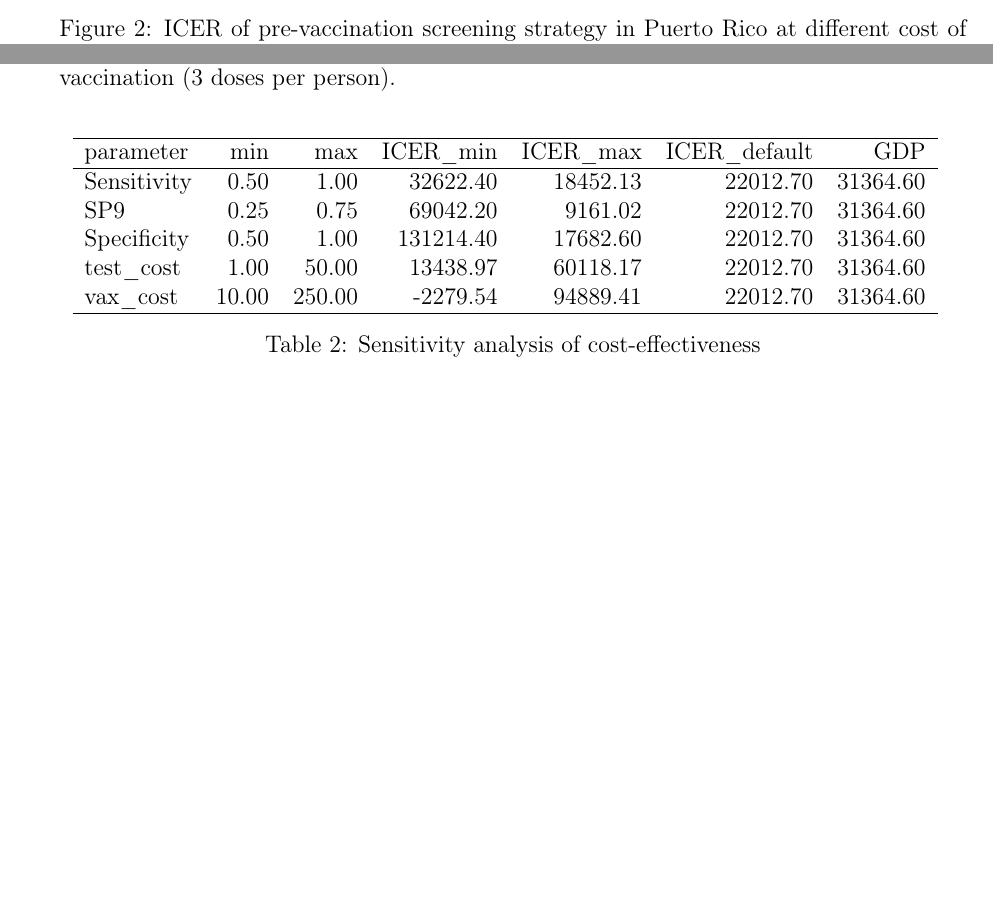
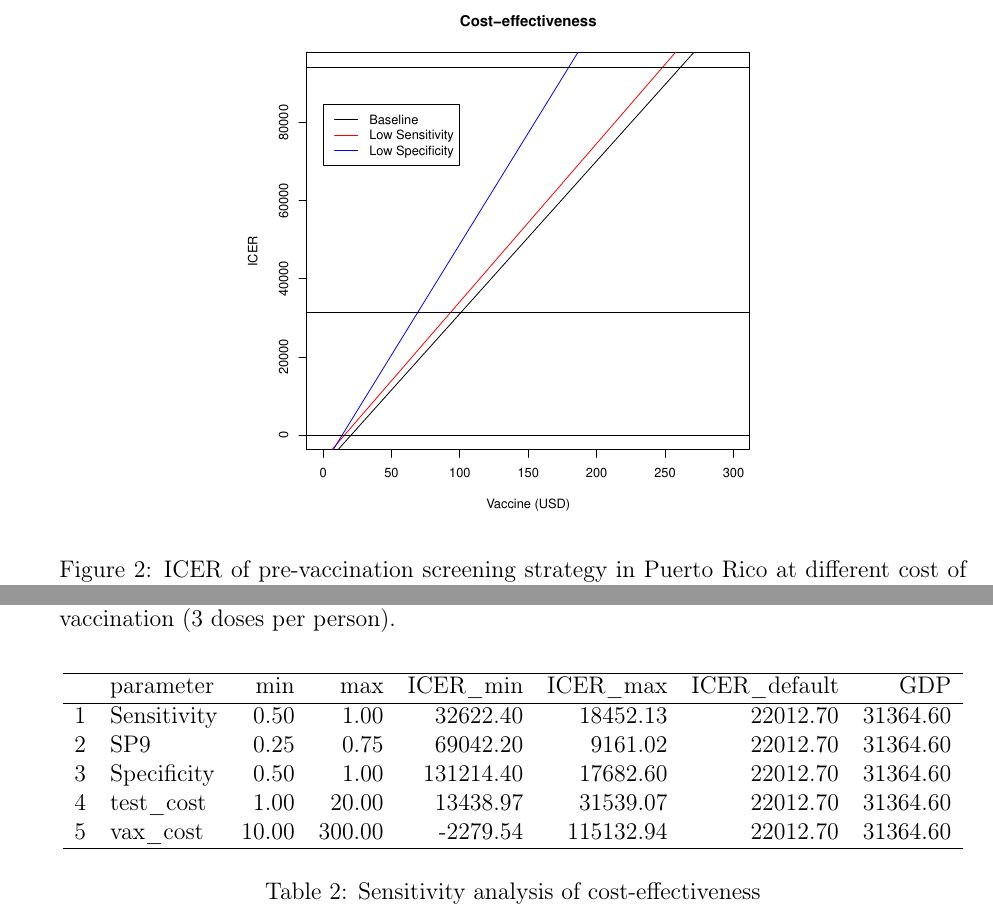
Before and after one commit to confunguido/knitr_demo_rep_res, a LaTeX document (manuscript/manuscript_knitr_demo.tex): two parts of pages 4 and 5 of 5, joined at a grey line, cut at the place of the change, the shorter picture padded with empty space. Compiled offline with pdfLaTeX.

Commit message:
Finished example with knitR + sweave

```diff
--- a/manuscript/manuscript_knitr_demo.tex
+++ b/manuscript/manuscript_knitr_demo.tex
@@ -133,7 +133,16 @@ Out cost-effectiveness analysis suggests that the intervention would be cost-eff
 
 \begin{figure}[H]
   \centering
-  \includegraphics[width=.7\linewidth]{../analysis/figures/report_figure_ICER.jpeg}
+\begin{knitrout}
+\definecolor{shadecolor}{rgb}{0.969, 0.969, 0.969}\color{fgcolor}
+
+{\centering \includegraphics[width=9.5 cm]{figure/unnamed-chunk-1-1}
+
+}
+
+
+
+\end{knitrout}
   \caption{ICER of pre-vaccination screening strategy in Puerto Rico at different cost of vaccination (3 doses per person).}
   \label{fig-ICER}
 \end{figure}
@@ -151,17 +160,29 @@ We varied the baseline value of five parameters of the cost-effectiveness analys
 %% ========================================================
 %% automatically insert results from R in here -----------
 %% ========================================================
+% latex table generated in R 3.5.1 by xtable 1.8-3 package
+% Fri Apr 19 18:39:06 2019
 \begin{table}[ht]
-  \centering
-  \input{./table_ICER_psa.tex}
-  \caption{Sensitivity analysis of cost-effectiveness}
-  \label{table-tornado}
+\centering
+\begin{tabular}{rlrrrrrr}
+  \hline
+ & parameter & min & max & ICER\_min & ICER\_max & ICER\_default & GDP \\
+  \hline
+1 & Sensitivity & 0.50 & 1.00 & 32622.40 & 18452.13 & 22012.70 & 31364.60 \\
+  2 & SP9 & 0.25 & 0.75 & 69042.20 & 9161.02 & 22012.70 & 31364.60 \\
+  3 & Specificity & 0.50 & 1.00 & 131214.40 & 17682.60 & 22012.70 & 31364.60 \\
+  4 & test\_cost & 1.00 & 20.00 & 13438.97 & 31539.07 & 22012.70 & 31364.60 \\
+  5 & vax\_cost & 10.00 & 300.00 & -2279.54 & 115132.94 & 22012.70 & 31364.60 \\
+   \hline
+\end{tabular}
+\caption{Sensitivity analysis of cost-effectiveness}
+\label{table-tornado}
 \end{table}
+
 
 \section{Discussion}
 Assuming a moderate transmission intensity in Puerto Rico, we found that this intervention could be beneficial from the public health and individual perspective, conditioned to moderate values of sensitivity and high values of specificity. Compared to our previous simulation analysis for the Philippines and Brazil \cite{Espana2019Biorxiv}, the main differences of this analysis are the costs of treatment of dengue fever and severe dengue cases, which are based on studies from 2010. More updated estimates of this type of costs would refine the estimates of cost-effectiveness of p re-vaccination screening with CYD-TDV in Puerto Rico.
 
  \bibliographystyle{vancouver}
- %% automatically copy updated .bib file from Dropbox/Literature directory
  \bibliography{Guido_Postdoc_Literature}
 \end{document}
```
Also changed, not shown: manuscript/manuscript_knitr_demo-concordance.tex (+1 -1 lines), analysis/figures/report_figure_ICER.jpeg (deleted), manuscript/figure/unnamed-chunk-1-1.pdf (added), manuscript/manuscript_knitr_demo.pdf, 4 other files.
